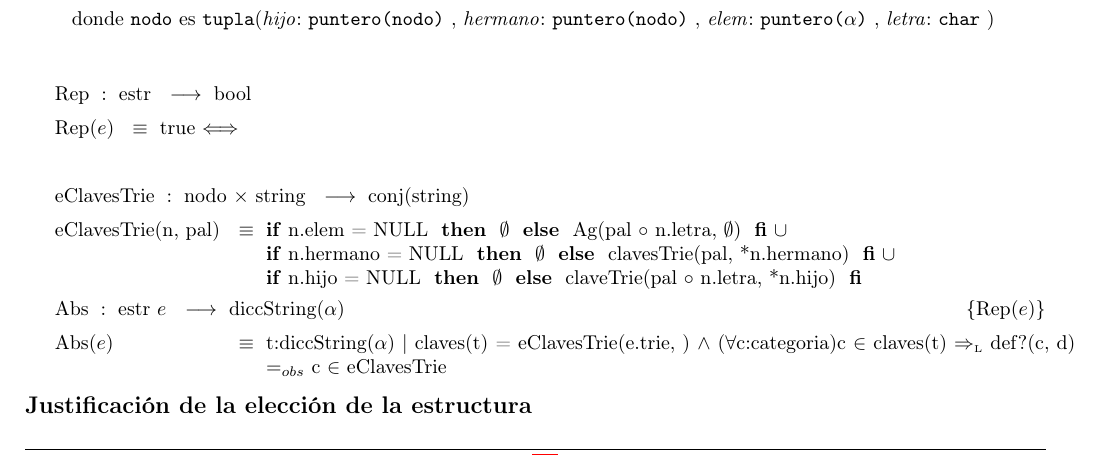
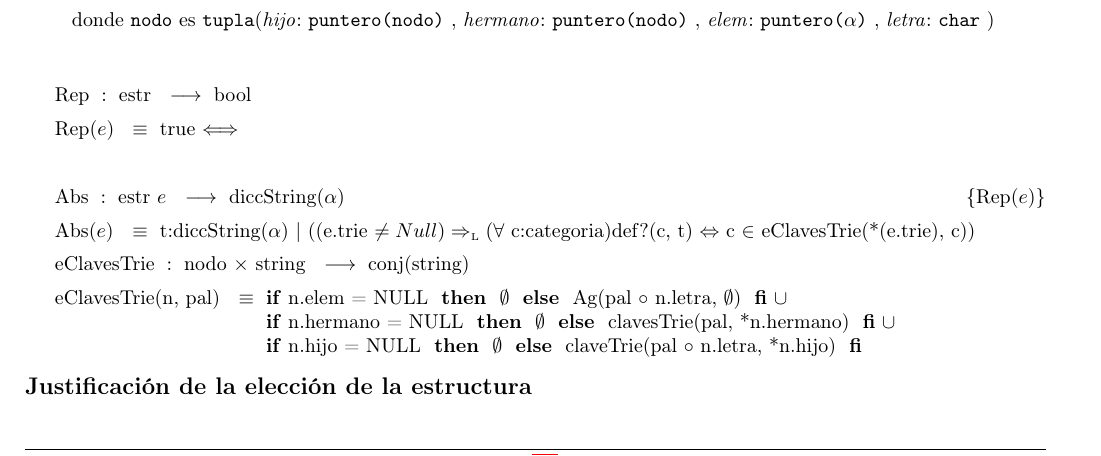
Before and after one commit to sizcovich/TPs-AlgoritmosII, a LaTeX document (tp2/main.tex): part of page 3 of 19, cut so that both start at the same text. Compiled offline with pdfLaTeX.

Commit message:
Abs renovado

```diff
--- a/tp2/main.tex
+++ b/tp2/main.tex
@@ -218,13 +218,13 @@
 \tadAlinearAxiomas{Rep(e)}
 \Rep{}\mbox{}
 
+\AbsFc[estr]{diccString($\alpha$)}{t:diccString($\alpha$) $|$ ((e.trie \not= Null) \impluego ($\forall$ c:categoria)def?(c, t) $\Leftrightarrow$ c $\in$ eClavesTrie(*(e.trie), c))}
+
 \tadAlinearAxiomas{eClavesTrie(n, pal)}
 \tadOperacion{eClavesTrie}{nodo, string}{conj(string)}{}
 \tadAxioma{eClavesTrie(n, pal)}{\IF n.elem = NULL THEN $\emptyset$ ELSE Ag(pal $\circ$ n.letra, $\emptyset$) FI $\cup$ \\
 								 \IF n.hermano = NULL THEN $\emptyset$ ELSE clavesTrie(pal, *n.hermano) FI $\cup$ \\
 								 \IF n.hijo = NULL THEN $\emptyset$ ELSE claveTrie(pal $\circ$ n.letra, *n.hijo) FI}
-
-\AbsFc[estr]{diccString($\alpha$)}{t:diccString($\alpha$) $|$ claves(t) = eClavesTrie(e.trie, "") $\land$ ($\forall$c:categoria)c $\in$ claves(t) $\impluego$ def?(c, d) $=_{obs}$ c $\in$ eClavesTrie}
 
 \modTitulo{Justificaci\'on de la elecci\'on de la estructura}
 Hemos decidido realizar este m\'odulo como un trie ya que nos permite acceder a su contenido con la complejidad requerida para realizar los algoritmos de otros m\'odulos.
```
